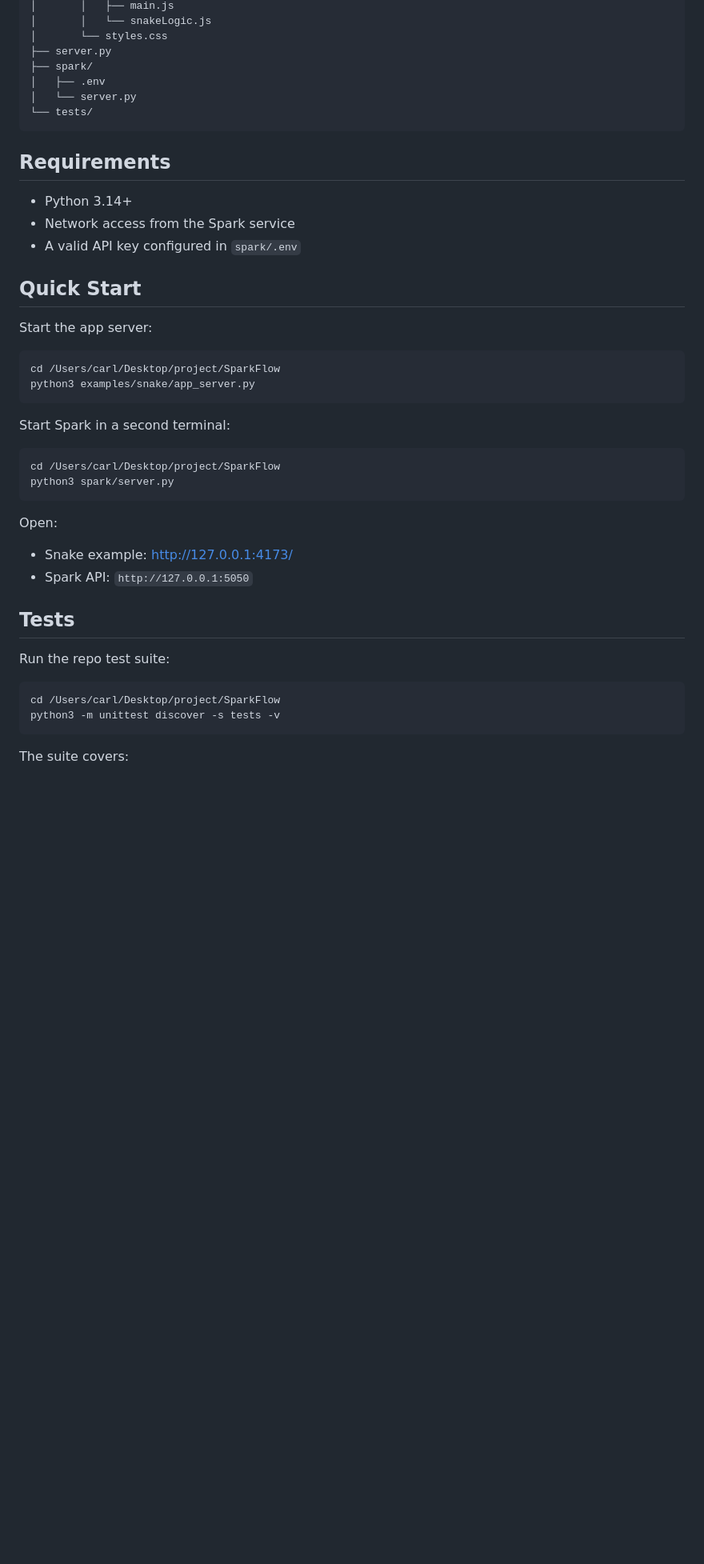
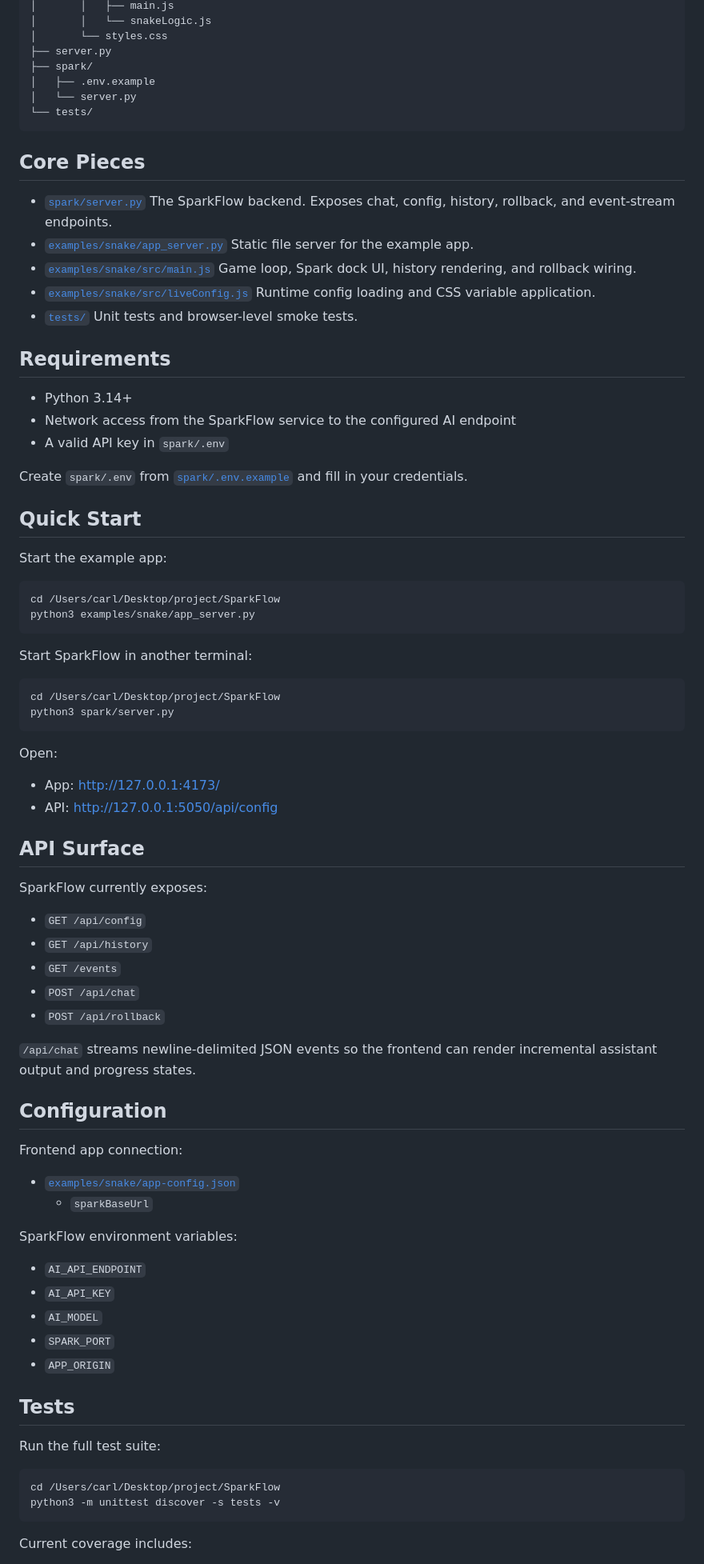
Before and after one commit to twokidsCarl/SparkFlow, a Markdown page: README.md, the part around one of its changes. Shown at 80% size. Drawn GitHub-style; blank space fills up the shorter version.

Commit message:
Improve project README

````diff
--- a/README.md
+++ b/README.md
@@ -37,27 +37,42 @@ This repo currently includes one example app:
 │       └── styles.css
 ├── server.py
 ├── spark/
-│   ├── .env
+│   ├── .env.example
 │   └── server.py
 └── tests/
 ```
 
+## Core Pieces
+
+- [`spark/server.py`](spark/server.py)
+  The SparkFlow backend. Exposes chat, config, history, rollback, and event-stream endpoints.
+- [`examples/snake/app_server.py`](examples/snake/app_server.py)
+  Static file server for the example app.
+- [`examples/snake/src/main.js`](examples/snake/src/main.js)
+  Game loop, Spark dock UI, history rendering, and rollback wiring.
+- [`examples/snake/src/liveConfig.js`](examples/snake/src/liveConfig.js)
+  Runtime config loading and CSS variable application.
+- [`tests/`](tests)
+  Unit tests and browser-level smoke tests.
+
 ## Requirements
 
 - Python 3.14+
-- Network access from the Spark service
-- A valid API key configured in `spark/.env`
+- Network access from the SparkFlow service to the configured AI endpoint
+- A valid API key in `spark/.env`
+
+Create `spark/.env` from [`spark/.env.example`](spark/.env.example) and fill in your credentials.
 
 ## Quick Start
 
-Start the app server:
+Start the example app:
 
 ```bash
 cd /Users/carl/Desktop/project/SparkFlow
 python3 examples/snake/app_server.py
 ```
 
-Start Spark in a second terminal:
+Start SparkFlow in another terminal:
 
 ```bash
 cd /Users/carl/Desktop/project/SparkFlow
@@ -66,17 +81,44 @@ python3 spark/server.py
 
 Open:
 
-- Snake example: [http://127.0.0.1:4173/](http://127.0.0.1:4173/)
-- Spark API: `http://127.0.0.1:5050`
+- App: [http://127.0.0.1:4173/](http://127.0.0.1:4173/)
+- API: [http://127.0.0.1:5050/api/config](http://127.0.0.1:5050/api/config)
+
+## API Surface
+
+SparkFlow currently exposes:
+
+- `GET /api/config`
+- `GET /api/history`
+- `GET /events`
+- `POST /api/chat`
+- `POST /api/rollback`
+
+`/api/chat` streams newline-delimited JSON events so the frontend can render incremental assistant output and progress states.
+
+## Configuration
+
+Frontend app connection:
+
+- [`examples/snake/app-config.json`](examples/snake/app-config.json)
+  - `sparkBaseUrl`
+
+SparkFlow environment variables:
+
+- `AI_API_ENDPOINT`
+- `AI_API_KEY`
+- `AI_MODEL`
+- `SPARK_PORT`
+- `APP_ORIGIN`
 
 ## Tests
 
-Run the repo test suite:
+Run the full test suite:
 
 ```bash
 cd /Users/carl/Desktop/project/SparkFlow
 python3 -m unittest discover -s tests -v
 ```
 
-The suite covers:
+Current coverage includes:
 
````
Also changed, not shown: other parts of README.md (+30 -52 lines).
